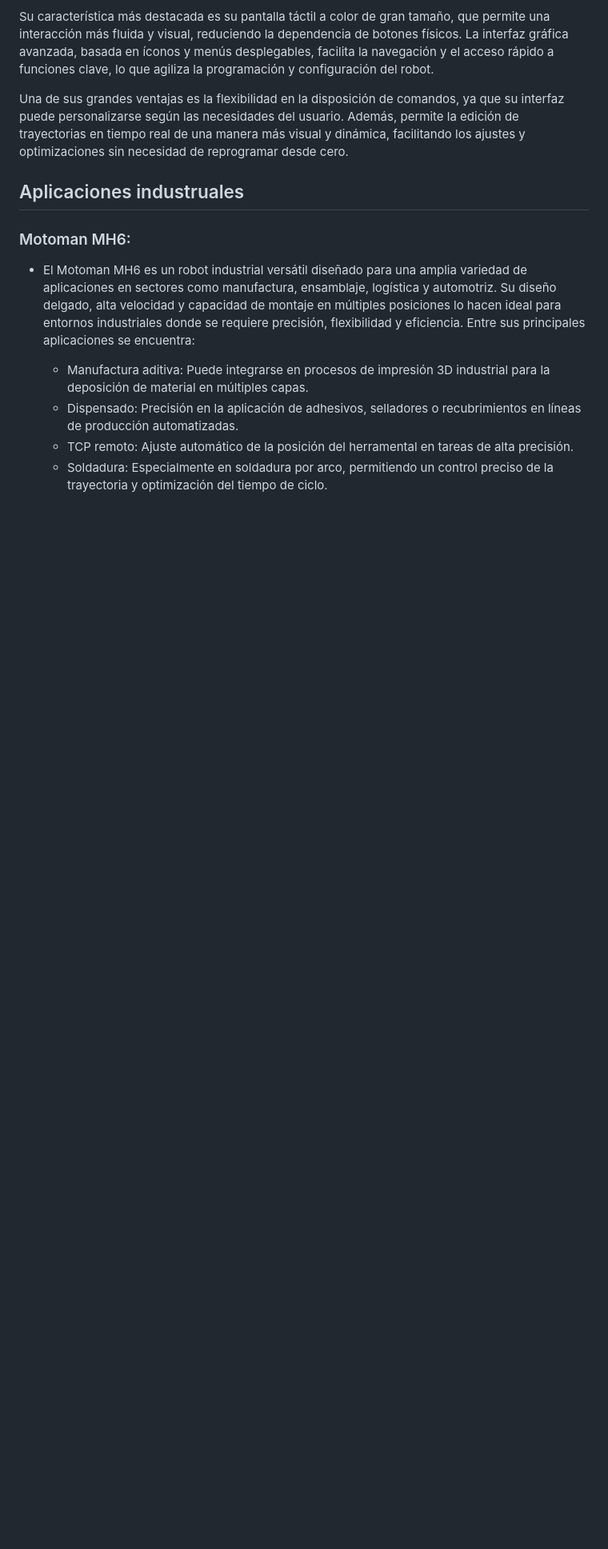
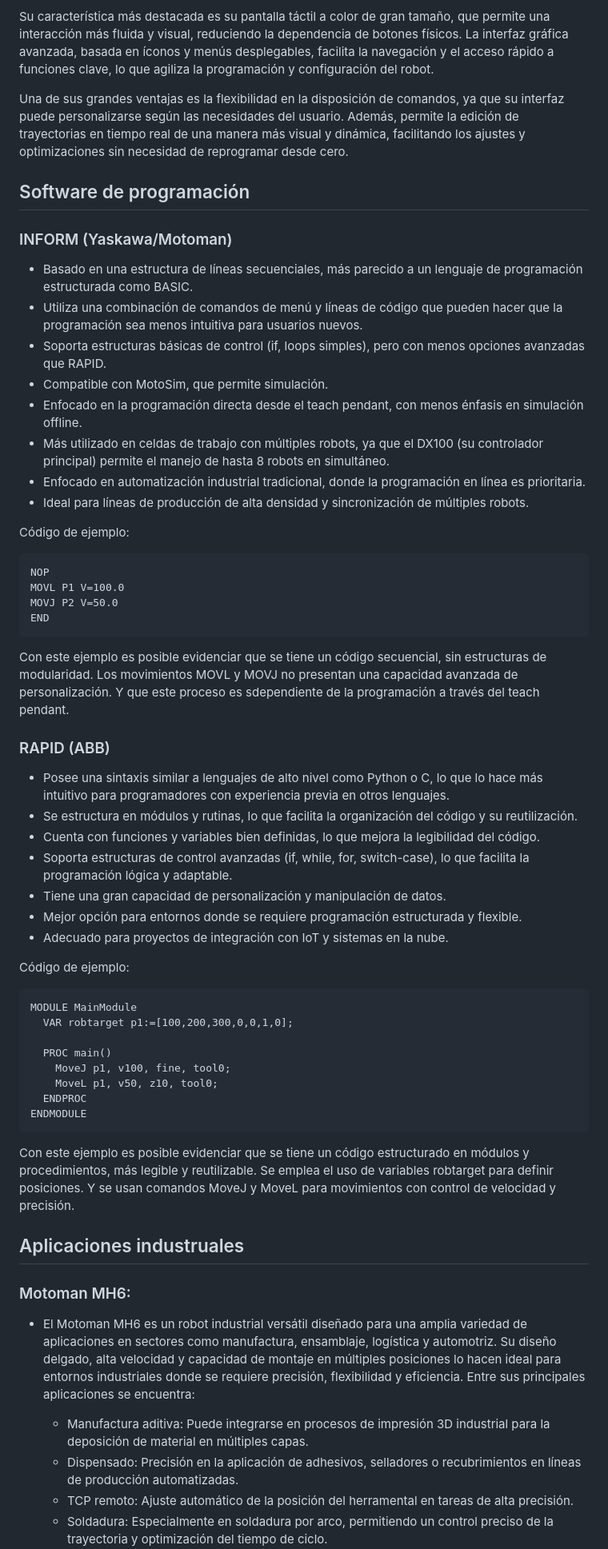
Before and after one commit to CatalinaCriollo/Lab2-Robotica, a Markdown page: README.md, the part around the change. Shown: that part at 80% size. Rendered like a GitHub page; blank space fills up the shorter version.

````diff
--- a/README.md
+++ b/README.md
@@ -76,6 +76,54 @@ Su característica más destacada es su pantalla táctil a color de gran tamaño
 
 Una de sus grandes ventajas es la flexibilidad en la disposición de comandos, ya que su interfaz puede personalizarse según las necesidades del usuario. Además, permite la edición de trayectorias en tiempo real de una manera más visual y dinámica, facilitando los ajustes y optimizaciones sin necesidad de reprogramar desde cero.
 
+## Software de programación
+
+### INFORM (Yaskawa/Motoman)
+
+* Basado en una estructura de líneas secuenciales, más parecido a un lenguaje de programación estructurada como BASIC.
+* Utiliza una combinación de comandos de menú y líneas de código que pueden hacer que la programación sea menos intuitiva para usuarios nuevos.
+* Soporta estructuras básicas de control (if, loops simples), pero con menos opciones avanzadas que RAPID.
+* Compatible con MotoSim, que permite simulación.
+* Enfocado en la programación directa desde el teach pendant, con menos énfasis en simulación offline.
+* Más utilizado en celdas de trabajo con múltiples robots, ya que el DX100 (su controlador principal) permite el manejo de hasta 8 robots en simultáneo.
+* Enfocado en automatización industrial tradicional, donde la programación en línea es prioritaria.
+* Ideal para líneas de producción de alta densidad y sincronización de múltiples robots.
+
+Código de ejemplo:
+
+```
+NOP
+MOVL P1 V=100.0
+MOVJ P2 V=50.0
+END
+```
+Con este ejemplo es posible evidenciar que se tiene un código secuencial, sin estructuras de modularidad. Los movimientos MOVL y MOVJ no presentan una capacidad avanzada de personalización. Y que este proceso es sdependiente de la programación a través del teach pendant.
+
+
+### RAPID (ABB)
+
+* Posee una sintaxis similar a lenguajes de alto nivel como Python o C, lo que lo hace más intuitivo para programadores con experiencia previa en otros lenguajes.
+* Se estructura en módulos y rutinas, lo que facilita la organización del código y su reutilización.
+* Cuenta con funciones y variables bien definidas, lo que mejora la legibilidad del código.
+* Soporta estructuras de control avanzadas (if, while, for, switch-case), lo que facilita la programación lógica y adaptable.
+* Tiene una gran capacidad de personalización y manipulación de datos.
+* Mejor opción para entornos donde se requiere programación estructurada y flexible.
+* Adecuado para proyectos de integración con IoT y sistemas en la nube.
+
+Código de ejemplo:
+
+```
+MODULE MainModule
+  VAR robtarget p1:=[100,200,300,0,0,1,0];
+
+  PROC main()
+    MoveJ p1, v100, fine, tool0;
+    MoveL p1, v50, z10, tool0;
+  ENDPROC
+ENDMODULE
+```
+Con este ejemplo es posible evidenciar que se tiene un código estructurado en módulos y procedimientos, más legible y reutilizable. Se emplea el uso de variables robtarget para definir posiciones. Y se usan comandos MoveJ y MoveL para movimientos con control de velocidad y precisión.
+
 ## Aplicaciones industruales
 
 ### Motoman MH6:
````
